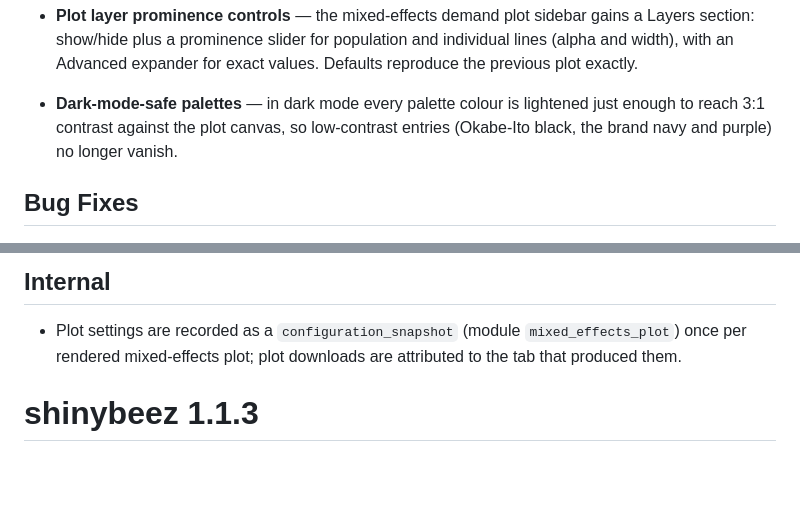
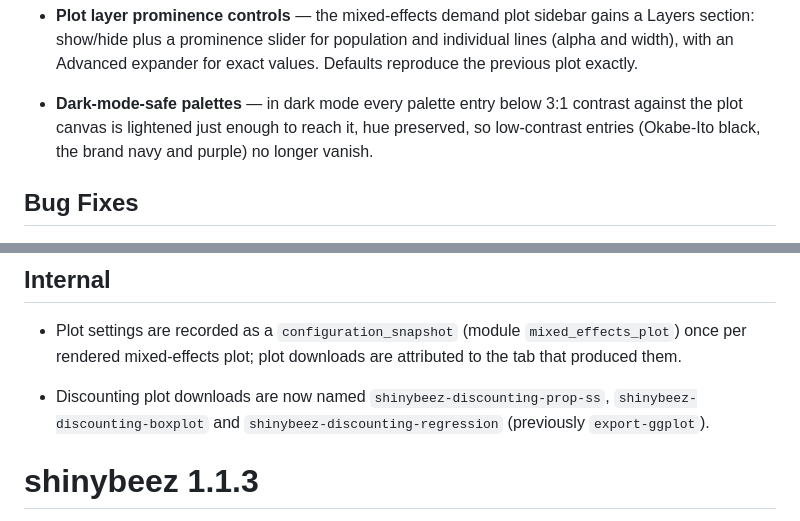
Before and after one commit to brentkaplan/shinybeez, a Markdown page: NEWS.md, 2 parts joined by grey strips. GitHub-like rendering; blank space fills up the shorter version.

```diff
--- a/NEWS.md
+++ b/NEWS.md
@@ -32,9 +32,10 @@
   and individual lines (alpha and width), with an Advanced expander for exact
   values. Defaults reproduce the previous plot exactly.
 
-- **Dark-mode-safe palettes** — in dark mode every palette colour is lightened
-  just enough to reach 3:1 contrast against the plot canvas, so low-contrast
-  entries (Okabe-Ito black, the brand navy and purple) no longer vanish.
+- **Dark-mode-safe palettes** — in dark mode every palette entry below 3:1
+  contrast against the plot canvas is lightened just enough to reach it, hue
+  preserved, so low-contrast entries (Okabe-Ito black, the brand navy and
+  purple) no longer vanish.
 
 ## Bug Fixes
 
@@ -59,6 +60,10 @@
 - Plot settings are recorded as a `configuration_snapshot` (module
   `mixed_effects_plot`) once per rendered mixed-effects plot; plot downloads
   are attributed to the tab that produced them.
+
+- Discounting plot downloads are now named `shinybeez-discounting-prop-ss`,
+  `shinybeez-discounting-boxplot` and `shinybeez-discounting-regression`
+  (previously `export-ggplot`).
 
 # shinybeez 1.1.3
 
```
Also changed, not shown: docs/MODULAR_ARCHITECTURE.md (+31 -2 lines).
